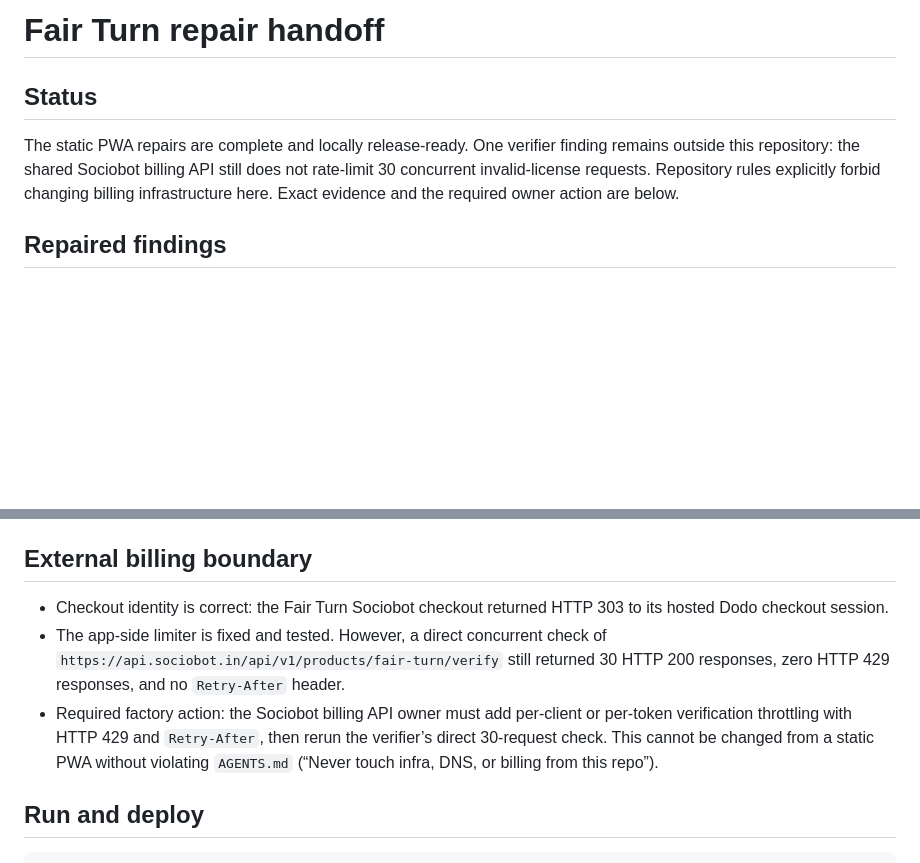
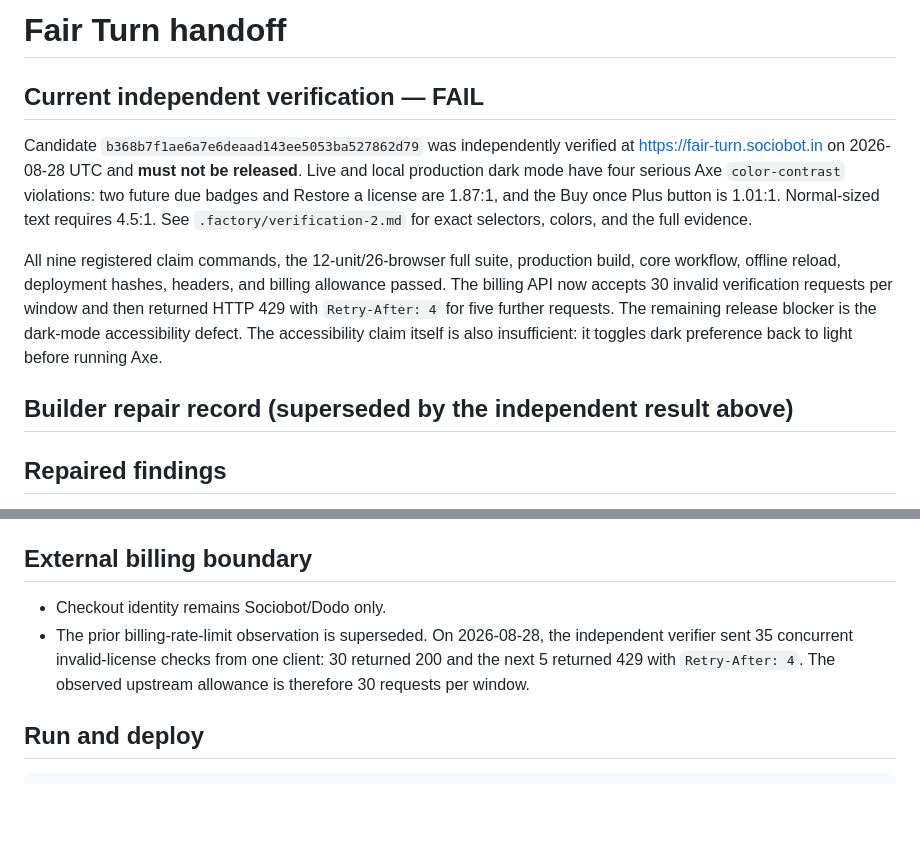
Before and after one commit to B-Divyesh/sf-fair-turn, a Markdown page: .factory/handoff.md, 2 parts joined by grey strips. Rendered like a GitHub page; blank space fills up the shorter version.

Commit message:
docs: record independent verification failure

```diff
--- a/.factory/handoff.md
+++ b/.factory/handoff.md
@@ -1,12 +1,24 @@
-# Fair Turn repair handoff
+# Fair Turn handoff
 
-## Status
+## Current independent verification — FAIL
 
-The static PWA repairs are complete and locally release-ready. One verifier
-finding remains outside this repository: the shared Sociobot billing API still
-does not rate-limit 30 concurrent invalid-license requests. Repository rules
-explicitly forbid changing billing infrastructure here. Exact evidence and the
-required owner action are below.
+Candidate `b368b7f1ae6a7e6deaad143ee5053ba527862d79` was independently
+verified at https://fair-turn.sociobot.in on 2026-08-28 UTC and **must not be
+released**. Live and local production dark mode have four serious Axe
+`color-contrast` violations: two future due badges and Restore a license are
+1.87:1, and the Buy once Plus button is 1.01:1. Normal-sized text requires
+4.5:1. See `.factory/verification-2.md` for exact selectors, colors, and the
+full evidence.
+
+All nine registered claim commands, the 12-unit/26-browser full suite,
+production build, core workflow, offline reload, deployment hashes, headers,
+and billing allowance passed. The billing API now accepts 30 invalid
+verification requests per window and then returned HTTP 429 with
+`Retry-After: 4` for five further requests. The remaining release blocker is
+the dark-mode accessibility defect. The accessibility claim itself is also
+insufficient: it toggles dark preference back to light before running Axe.
+
+## Builder repair record (superseded by the independent result above)
 
 ## Repaired findings
 
@@ -89,16 +101,11 @@ required owner action are below.
 
 ## External billing boundary
 
-- Checkout identity is correct: the Fair Turn Sociobot checkout returned HTTP
-  303 to its hosted Dodo checkout session.
-- The app-side limiter is fixed and tested. However, a direct concurrent check
-  of `https://api.sociobot.in/api/v1/products/fair-turn/verify` still returned
-  30 HTTP 200 responses, zero HTTP 429 responses, and no `Retry-After` header.
-- Required factory action: the Sociobot billing API owner must add per-client or
-  per-token verification throttling with HTTP 429 and `Retry-After`, then rerun
-  the verifier’s direct 30-request check. This cannot be changed from a static
-  PWA without violating `AGENTS.md` (“Never touch infra, DNS, or billing from
-  this repo”).
+- Checkout identity remains Sociobot/Dodo only.
+- The prior billing-rate-limit observation is superseded. On 2026-08-28, the
+  independent verifier sent 35 concurrent invalid-license checks from one
+  client: 30 returned 200 and the next 5 returned 429 with `Retry-After: 4`.
+  The observed upstream allowance is therefore 30 requests per window.
 
 ## Run and deploy
 
```
Also changed, not shown: .factory/verification-2.md (added, +71 -0 lines).
